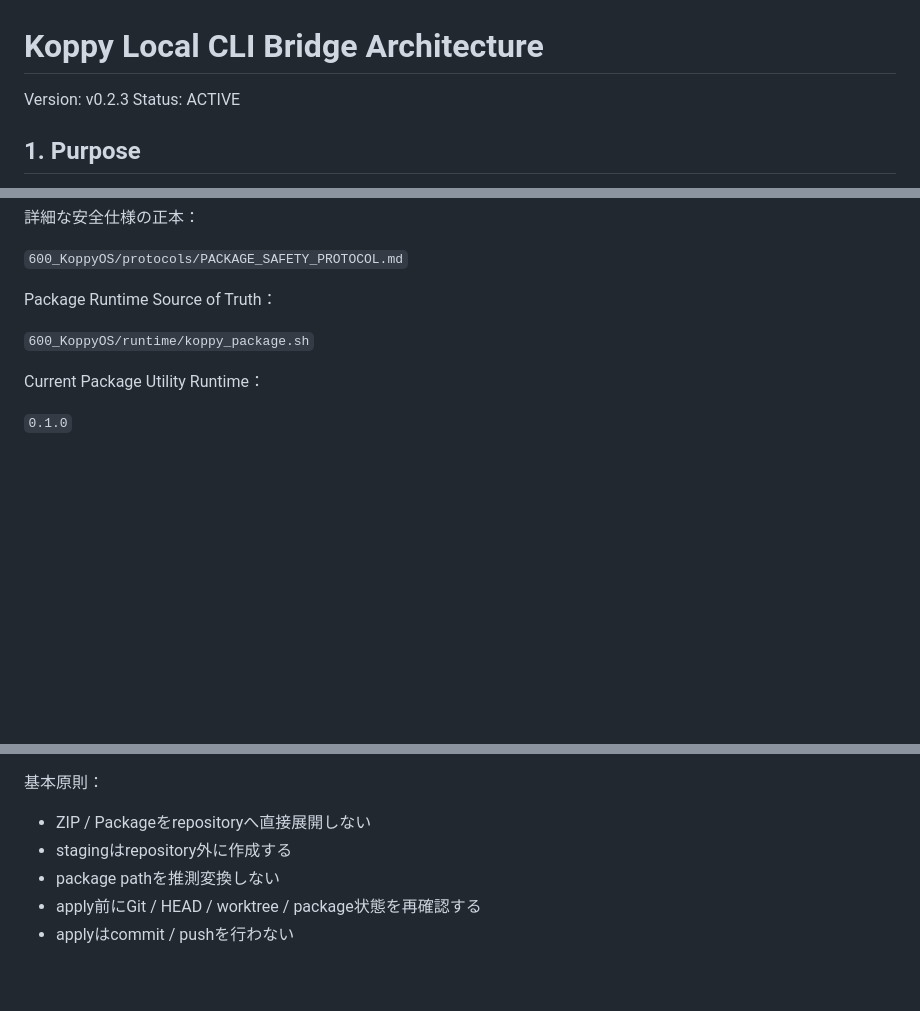
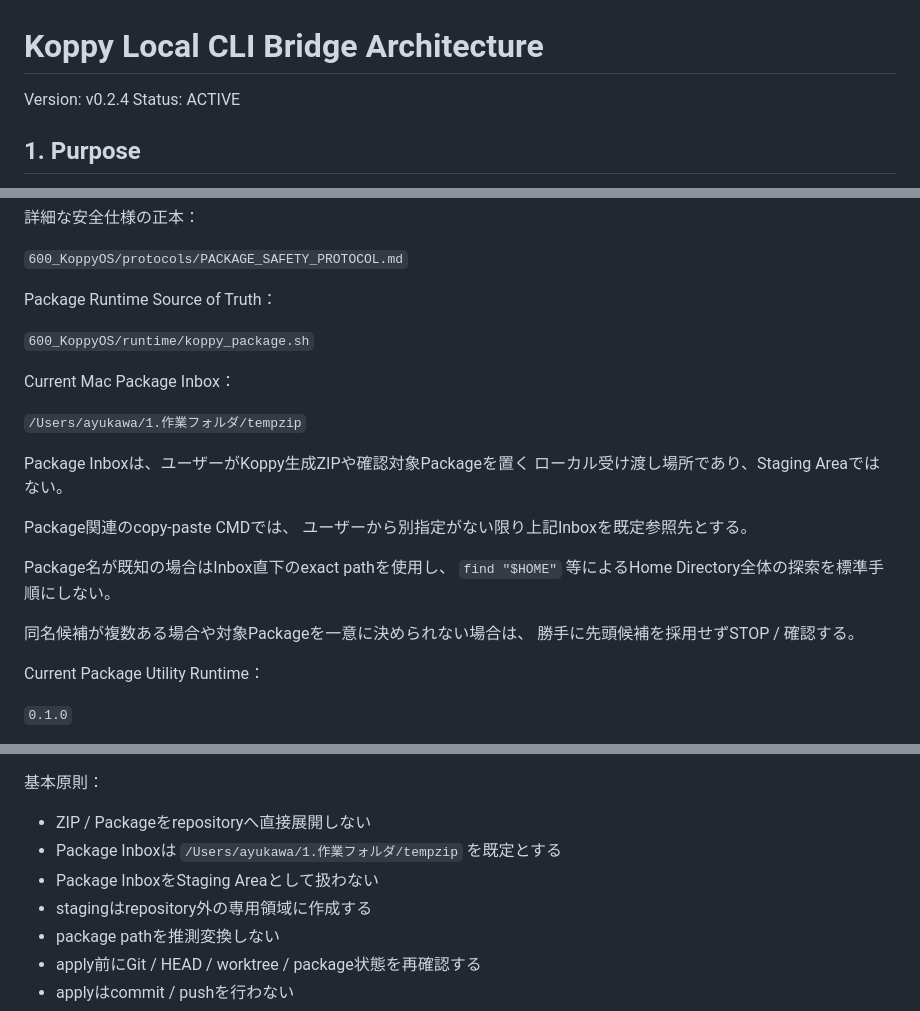
Before and after one commit to ayusika/AI_Development_Environment, a Markdown page: 600_KoppyOS/design/LOCAL_CLI_BRIDGE_ARCHITECTURE.md, 3 parts joined by grey strips. Drawn GitHub-style; blank space fills up the shorter version.

```diff
--- a/600_KoppyOS/design/LOCAL_CLI_BRIDGE_ARCHITECTURE.md
+++ b/600_KoppyOS/design/LOCAL_CLI_BRIDGE_ARCHITECTURE.md
@@ -1,6 +1,6 @@
 # Koppy Local CLI Bridge Architecture
 
-Version: v0.2.3
+Version: v0.2.4
 Status: ACTIVE
 
 ## 1. Purpose
@@ -226,6 +226,22 @@ Package Runtime Source of Truth：
 
 `600_KoppyOS/runtime/koppy_package.sh`
 
+Current Mac Package Inbox：
+
+`/Users/ayukawa/1.作業フォルダ/tempzip`
+
+Package Inboxは、ユーザーがKoppy生成ZIPや確認対象Packageを置く
+ローカル受け渡し場所であり、Staging Areaではない。
+
+Package関連のcopy-paste CMDでは、
+ユーザーから別指定がない限り上記Inboxを既定参照先とする。
+
+Package名が既知の場合はInbox直下のexact pathを使用し、
+`find "$HOME"` 等によるHome Directory全体の探索を標準手順にしない。
+
+同名候補が複数ある場合や対象Packageを一意に決められない場合は、
+勝手に先頭候補を採用せずSTOP / 確認する。
+
 Current Package Utility Runtime：
 
 `0.1.0`
@@ -259,7 +275,9 @@ Package
 基本原則：
 
 - ZIP / Packageをrepositoryへ直接展開しない
-- stagingはrepository外に作成する
+- Package Inboxは `/Users/ayukawa/1.作業フォルダ/tempzip` を既定とする
+- Package InboxをStaging Areaとして扱わない
+- stagingはrepository外の専用領域に作成する
 - package pathを推測変換しない
 - apply前にGit / HEAD / worktree / package状態を再確認する
 - applyはcommit / pushを行わない
```
Also changed, not shown: other parts of 600_KoppyOS/design/LOCAL_CLI_BRIDGE_ARCHITECTURE.md (+1 -1 lines), 600_KoppyOS/design/LOCAL_CLI_BRIDGE_CHAT_BOOTSTRAP.md (+8 -1 lines), 600_KoppyOS/protocols/PACKAGE_SAFETY_PROTOCOL.md (+52 -1 lines).
